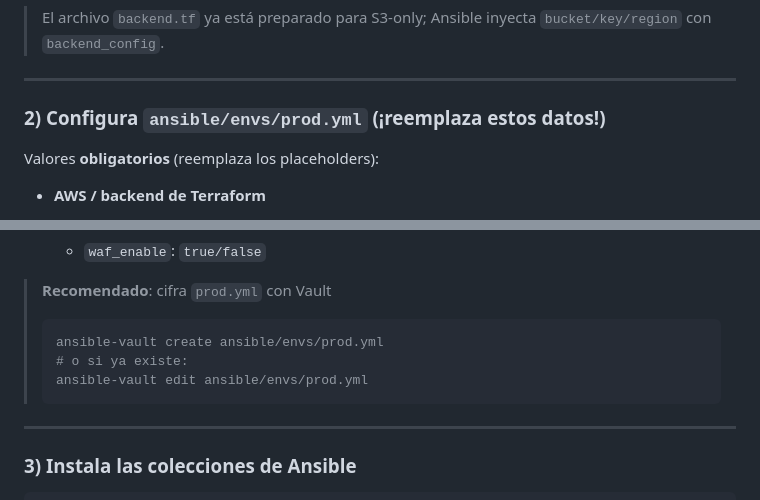
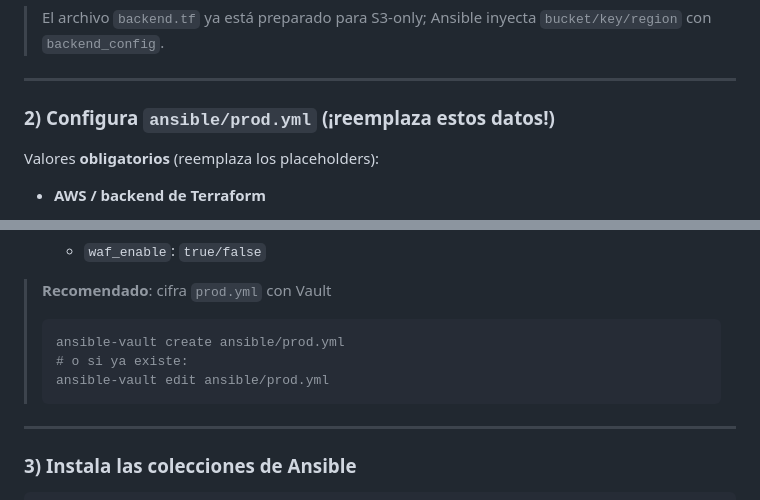
Before and after one commit to BryamGr/PROYECTO-INFRAESTRUCTURA, a Markdown page: README.md, 2 parts joined by grey strips. Drawn GitHub-style.

Commit message:
chore: actualizar el read.me
actualizacion conforme a la correcion de los errores de tipeo

````diff
--- a/README.md
+++ b/README.md
@@ -140,7 +140,7 @@ aws s3api put-bucket-encryption --bucket <TU_BUCKET_STATE> \
 
 ---
 
-### 2) Configura `ansible/envs/prod.yml` (¡reemplaza estos datos!)
+### 2) Configura `ansible/prod.yml` (¡reemplaza estos datos!)
 
 Valores **obligatorios** (reemplaza los placeholders):
 
@@ -195,9 +195,9 @@ Valores **opcionales**:
 > **Recomendado**: cifra `prod.yml` con Vault
 >
 > ```bash
-> ansible-vault create ansible/envs/prod.yml
+> ansible-vault create ansible/prod.yml
 > # o si ya existe:
-> ansible-vault edit ansible/envs/prod.yml
+> ansible-vault edit ansible/prod.yml
 > ```
 
 ---
````
